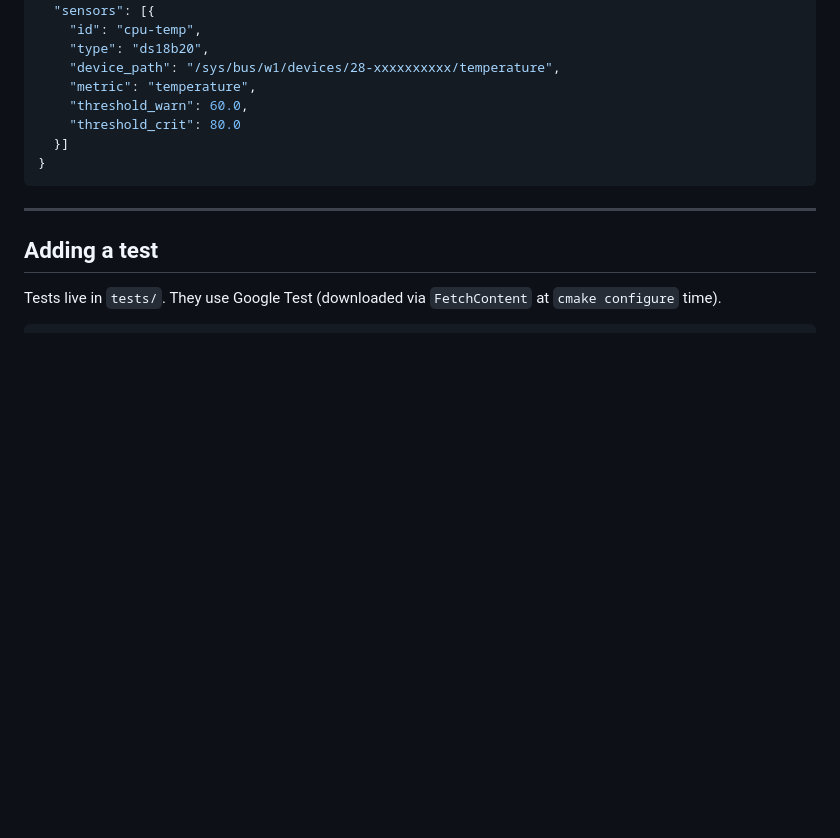
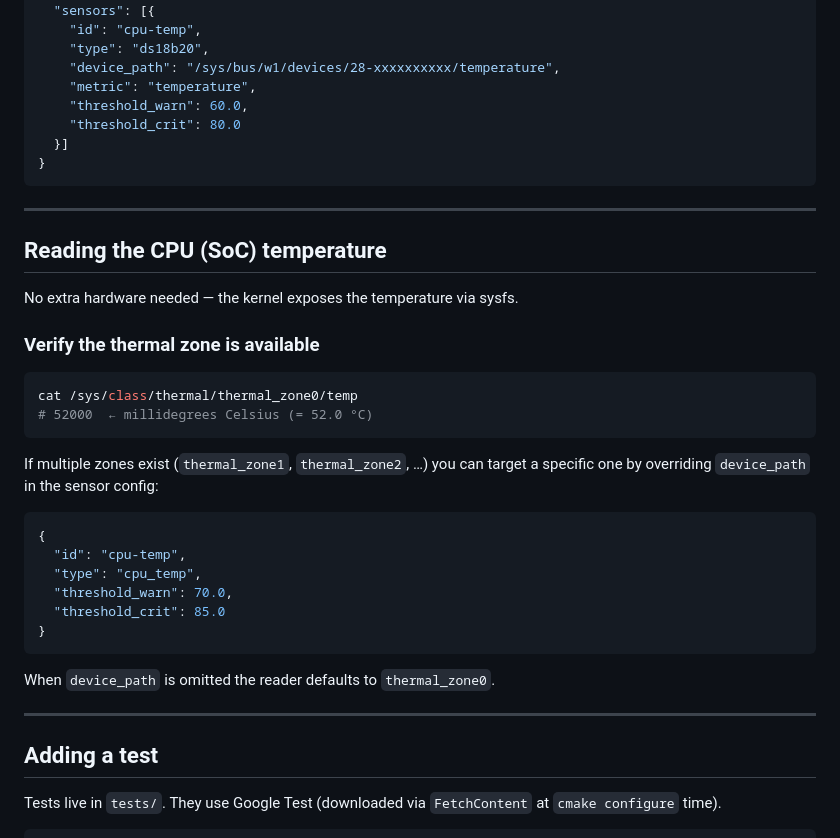
Before and after one commit to jsilobre/rpi-sentinel, a Markdown page: docs/build-guide.md, the part around the change. Drawn GitHub-style; blank space fills up the shorter version.

````diff
--- a/docs/build-guide.md
+++ b/docs/build-guide.md
@@ -209,6 +209,33 @@ Set `device_path` in `config.json`:
 
 ---
 
+## Reading the CPU (SoC) temperature
+
+No extra hardware needed — the kernel exposes the temperature via sysfs.
+
+### Verify the thermal zone is available
+
+```bash
+cat /sys/class/thermal/thermal_zone0/temp
+# 52000  ← millidegrees Celsius (= 52.0 °C)
+```
+
+If multiple zones exist (`thermal_zone1`, `thermal_zone2`, …) you can target a specific one
+by overriding `device_path` in the sensor config:
+
+```json
+{
+  "id": "cpu-temp",
+  "type": "cpu_temp",
+  "threshold_warn": 70.0,
+  "threshold_crit": 85.0
+}
+```
+
+When `device_path` is omitted the reader defaults to `thermal_zone0`.
+
+---
+
 ## Adding a test
 
 Tests live in `tests/`. They use Google Test (downloaded via `FetchContent` at `cmake configure` time).
````
Also changed, not shown: docs/architecture.md (+11 -4 lines), docs/workflow.md (+9 -2 lines).
